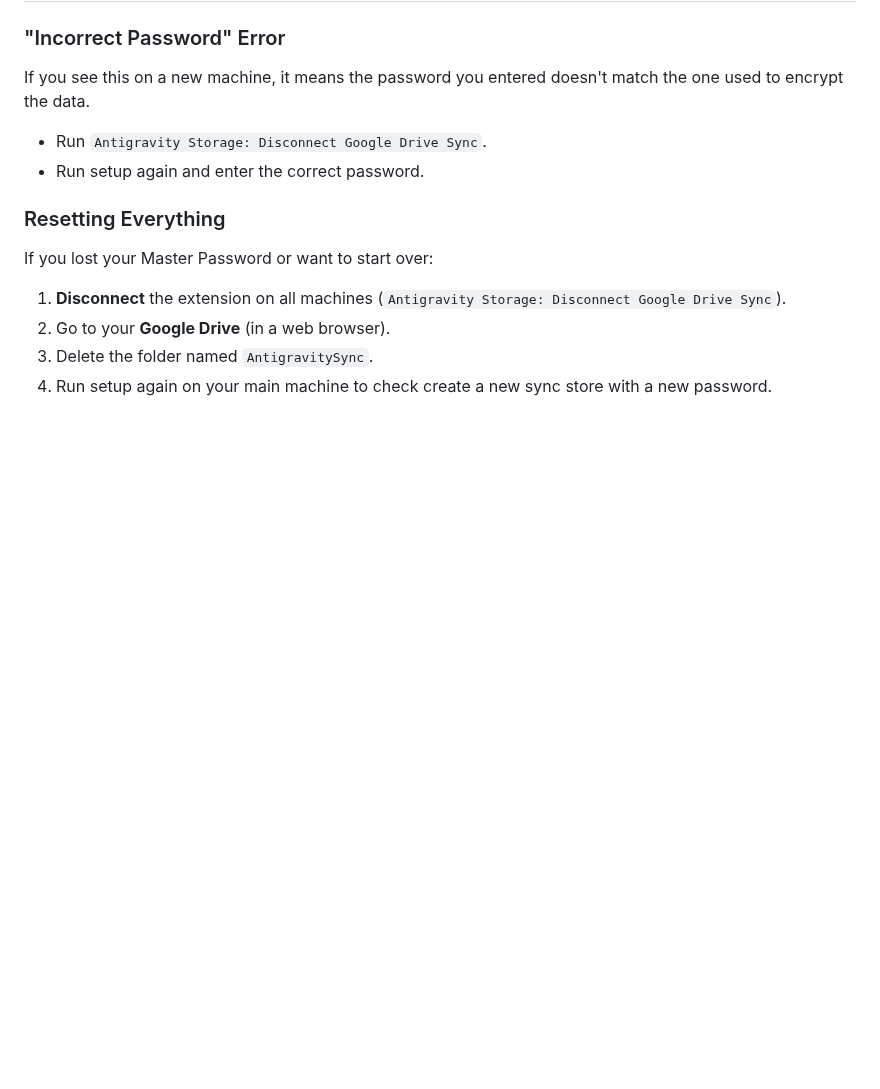
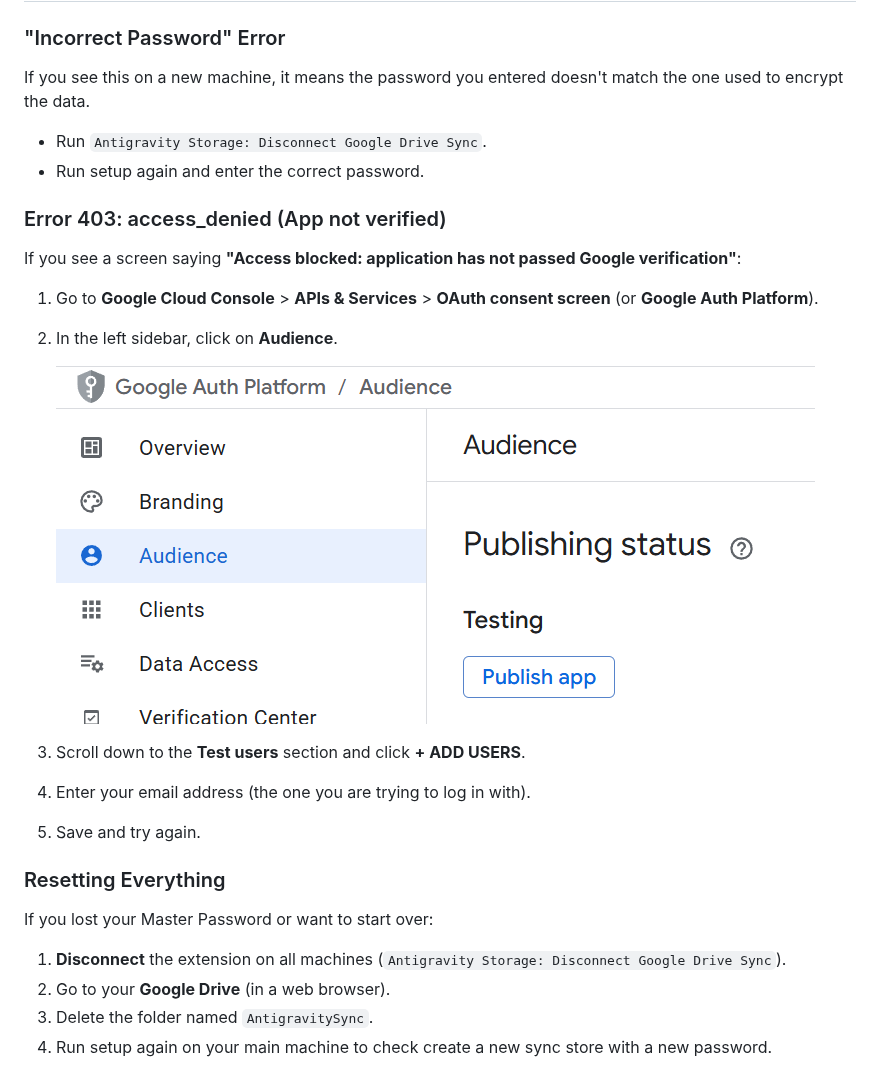
Before and after one commit to unchase/antigravity-storage-manager, a Markdown page: SYNC_SETUP.md, the part around one of its changes. GitHub-like rendering; pictures changed too: images/gcp-09-audience.png (added); blank space fills up the shorter version.

```diff
--- a/SYNC_SETUP.md
+++ b/SYNC_SETUP.md
@@ -116,6 +117,17 @@ If you see this on a new machine, it means the password you entered doesn't matc
 - Run `Antigravity Storage: Disconnect Google Drive Sync`.
 - Run setup again and enter the correct password.
 
+### Error 403: access_denied (App not verified)
+If you see a screen saying **"Access blocked: application has not passed Google verification"**:
+1. Go to **Google Cloud Console** > **APIs & Services** > **OAuth consent screen** (or **Google Auth Platform**).
+2. In the left sidebar, click on **Audience**.
+
+   ![Audience Tab](images/gcp-09-audience.png)
+
+3. Scroll down to the **Test users** section and click **+ ADD USERS**.
+4. Enter your email address (the one you are trying to log in with).
+5. Save and try again.
+
 ### Resetting Everything
 If you lost your Master Password or want to start over:
 1. **Disconnect** the extension on all machines (`Antigravity Storage: Disconnect Google Drive Sync`).
```
Also changed, not shown: other parts of SYNC_SETUP.md (+1 -0 lines), images/vscode-settings.png (added), 2 other files.
